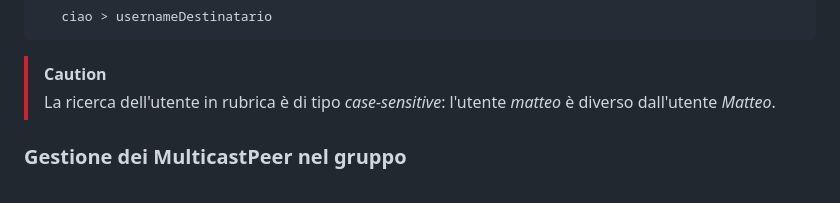
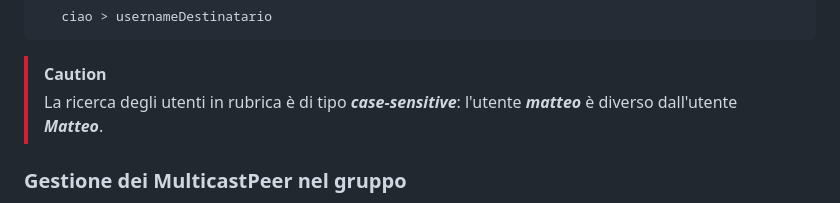
Before and after one commit to matbagnoletti/MulticastUDPSocketChat, a Markdown page: README.md, the part around the change. Drawn GitHub-style.

Commit message:
Correzioni varie

```diff
--- a/README.md
+++ b/README.md
@@ -90,7 +90,7 @@ Ad esempio:
 
 > [!CAUTION]
 >
-> La ricerca dell'utente in rubrica è di tipo _case-sensitive_: l'utente _*matteo*_ è diverso dall'utente _*Matteo*_.
+> La ricerca degli utenti in rubrica è di tipo _**case-sensitive**_: l'utente _**matteo**_ è diverso dall'utente _**Matteo**_.
 
 ### Gestione dei MulticastPeer nel gruppo
 
```
